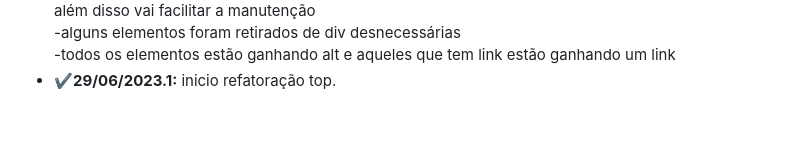
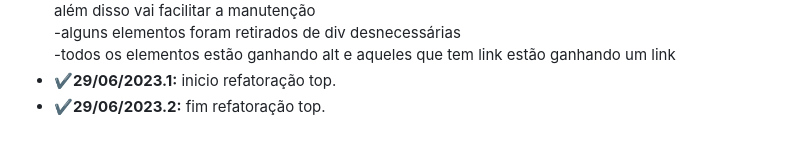
Before and after one commit to SaschaBorgesLucas/workit, a Markdown page: README.md, the part around the change. Rendered like a GitHub page.

```diff
--- a/README.md
+++ b/README.md
@@ -40,4 +40,5 @@ Resolvi usar o fontawesome ao invés dos icones das imagens das redes sociais.
   <br>-alguns elementos foram retirados de div desnecessárias
   <br>-todos os elementos estão ganhando alt e aqueles que tem link estão ganhando um link</li>
   <li>✔️<b>29/06/2023.1:</b> inicio refatoração top.
+  <li>✔️<b>29/06/2023.2:</b> fim refatoração top.
 </ul>
```
